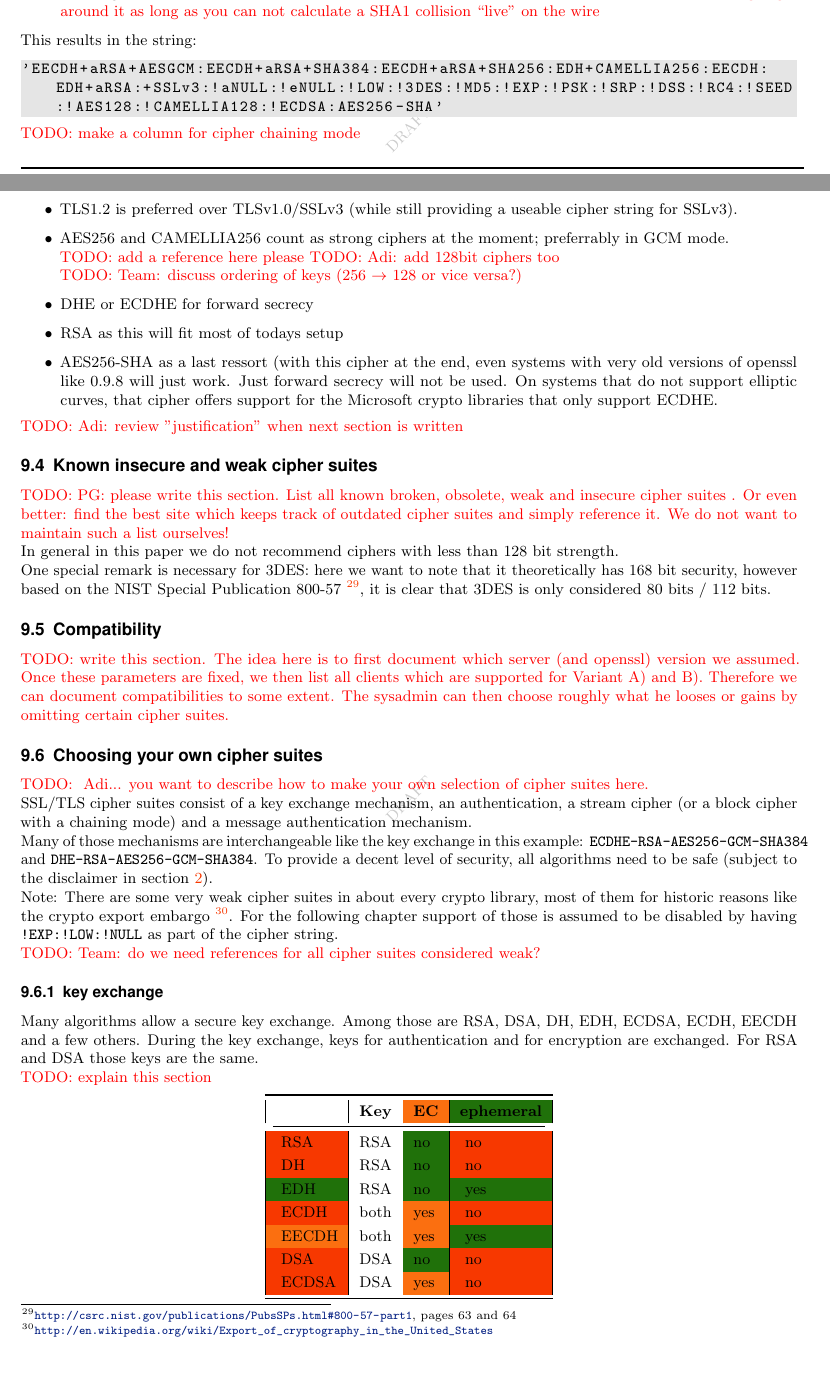
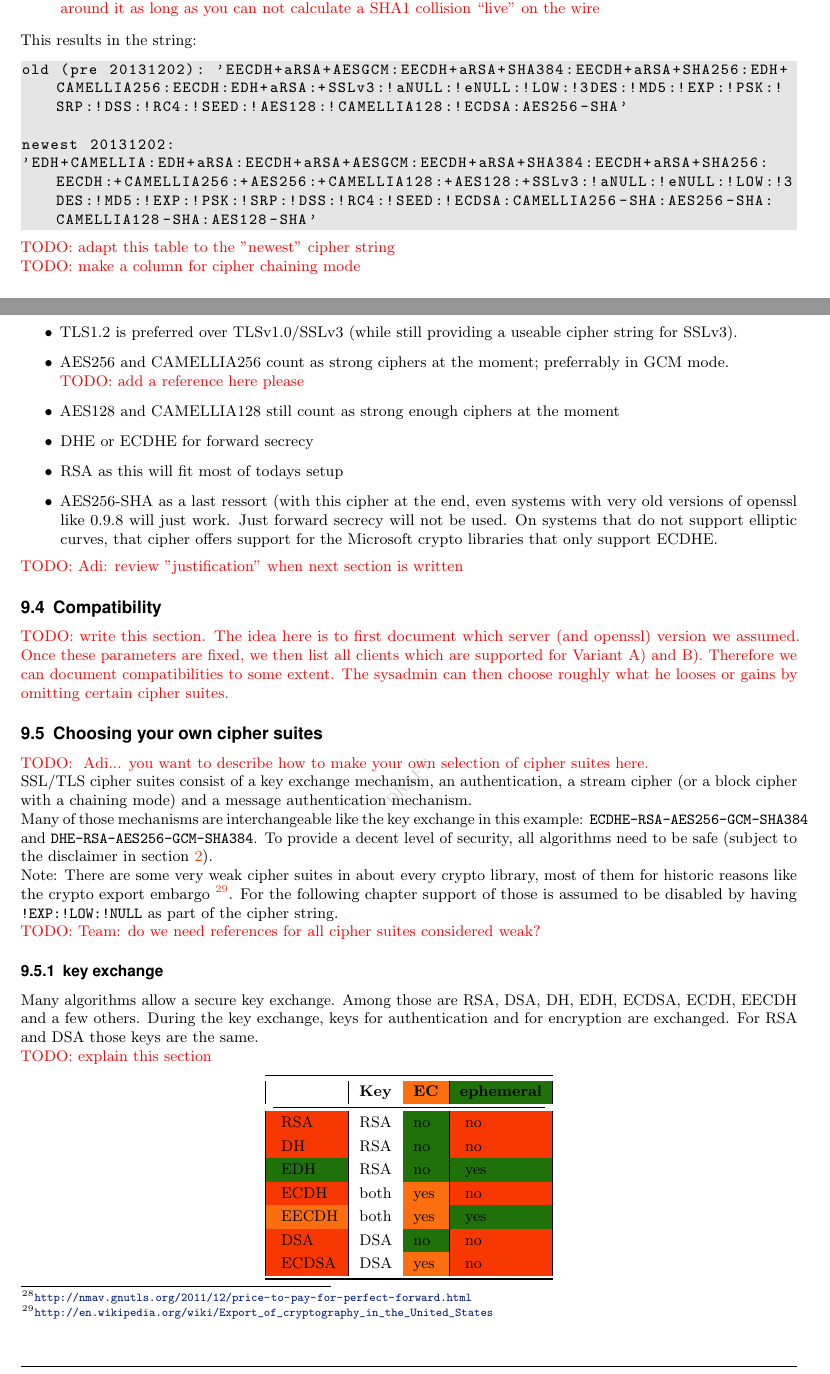
Before and after one commit to BetterCrypto/Applied-Crypto-Hardening, a LaTeX document (src/applied-crypto-hardening.tex, which reads src/cipher_suites.tex, src/cipher_suites/insecure.tex, src/cipher_suites/recommended.tex): two parts of pages 9 and 10 of 36, joined at a grey line, cut so that both start at the same text. Compiled offline with pdfLaTeX.

Commit message:
tweak cipher string variant B

```diff
--- a/src/cipher_suites.tex
+++ b/src/cipher_suites.tex
@@ -18,8 +18,8 @@
 \input{"./cipher_suites/recommended.tex"}
 
 
-\subsection{Known insecure and weak cipher suites}
-\input{"./cipher_suites/insecure.tex"}
+%\subsection{Known insecure and weak cipher suites}
+%\input{"./cipher_suites/insecure.tex"}
 
 
 \subsection{Compatibility}
--- a/src/cipher_suites/insecure.tex
+++ b/src/cipher_suites/insecure.tex
@@ -1,19 +1,17 @@
 %%\subsection{Known insecure and weak cipher suites}
-\todo{PG: please write this section. List all known broken, obsolete, weak and insecure cipher suites . Or even better: find the best site which keeps track of outdated cipher suites and simply reference it. We do not want to maintain such a list ourselves!}
+%\todo{PG: please write this section. List all known broken, obsolete, weak and insecure cipher suites . Or even better: find the best site which keeps track of outdated cipher suites and simply reference it. We do not want to maintain such a list ourselves!}
 
-%Ciphers with 112bit or less are considered weak and aren't recommended. Note that \texttt{3DES} provides only 112bit of security \footnote{\url{http://csrc.nist.gov/publications/PubsSPs.html\#800-57-part1}}.
+%%Ciphers with 112bit or less are considered weak and aren't recommended. Note that \texttt{3DES} provides only 112bit of security \footnote{\url{http://csrc.nist.gov/publications/PubsSPs.html\#800-57-part1}}.
 
-% comment Florian:
-% Please do not consider ciphers with a 112 bit key as weak. I think it is
-% fine to do not recommend 3DES, but we should not claim that it is weak.
-% In particular, 3DES with an effective keysize of 112 bits is still
-% recommended by NIST and by ECRYPT2 for medium-term protection until 2030.
+%% comment Florian:
+%% Please do not consider ciphers with a 112 bit key as weak. I think it is
+%% fine to do not recommend 3DES, but we should not claim that it is weak.
+%% In particular, 3DES with an effective keysize of 112 bits is still
+%% recommended by NIST and by ECRYPT2 for medium-term protection until 2030.
 
 
-In general in this paper we do not recommend ciphers with less than 128 bit strength.
-
-One special remark is necessary for 3DES: here we want to note
-that it theoretically has 168 bit security, however based on the NIST Special
-Publication 800-57
-\footnote{\url{http://csrc.nist.gov/publications/PubsSPs.html\#800-57-part1},
-pages 63 and 64}, it is clear that 3DES is only considered 80 bits / 112 bits.
+%One special remark is necessary for 3DES: here we want to note
+%that it theoretically has 168 bit security, however based on the NIST Special
+%Publication 800-57
+%\footnote{\url{http://csrc.nist.gov/publications/PubsSPs.html\#800-57-part1},
+%pages 63 and 64}, it is clear that 3DES is only considered 80 bits / 112 bits.
--- a/src/cipher_suites/recommended.tex
+++ b/src/cipher_suites/recommended.tex
@@ -91,10 +91,14 @@ We arrived at this set of cipher suites by selecting
 This results in the string:
 
 \begin{lstlisting}[breaklines]
-'EECDH+aRSA+AESGCM:EECDH+aRSA+SHA384:EECDH+aRSA+SHA256:EDH+CAMELLIA256:EECDH:EDH+aRSA:+SSLv3:!aNULL:!eNULL:!LOW:!3DES:!MD5:!EXP:!PSK:!SRP:!DSS:!RC4:!SEED:!AES128:!CAMELLIA128:!ECDSA:AES256-SHA'
+old (pre 20131202): 'EECDH+aRSA+AESGCM:EECDH+aRSA+SHA384:EECDH+aRSA+SHA256:EDH+CAMELLIA256:EECDH:EDH+aRSA:+SSLv3:!aNULL:!eNULL:!LOW:!3DES:!MD5:!EXP:!PSK:!SRP:!DSS:!RC4:!SEED:!AES128:!CAMELLIA128:!ECDSA:AES256-SHA'
+
+newest 20131202:
+'EDH+CAMELLIA:EDH+aRSA:EECDH+aRSA+AESGCM:EECDH+aRSA+SHA384:EECDH+aRSA+SHA256:EECDH:+CAMELLIA256:+AES256:+CAMELLIA128:+AES128:+SSLv3:!aNULL:!eNULL:!LOW:!3DES:!MD5:!EXP:!PSK:!SRP:!DSS:!RC4:!SEED:!ECDSA:CAMELLIA256-SHA:AES256-SHA:CAMELLIA128-SHA:AES128-SHA'
+
 \end{lstlisting}
 
-
+\todo{adapt this table to the "newest" cipher string} \\
 \todo{make a column for cipher chaining mode}
 \begin{center}
 \begin{tabular}{lllllll}
@@ -142,8 +146,7 @@ by copy and paste and needs to just work.
 \item AES256 and CAMELLIA256 count as strong ciphers at the moment; preferrably in
       GCM mode.\\
 	  \todo{add a reference here please}
-      \todo{Adi: add 128bit ciphers too} \\
-      \todo{Team: discuss ordering of keys (256 $\rightarrow$ 128 or vice versa?)}
+\item AES128 and CAMELLIA128 still count as strong enough ciphers at the moment
 \item DHE or ECDHE for forward secrecy
 \item RSA as this will fit most of todays setup
 \item AES256-SHA as a last ressort (with this cipher at the end, even systems with
```
Also changed, not shown: src/cipher_suites/recommended.tex (11 more changed lines).
